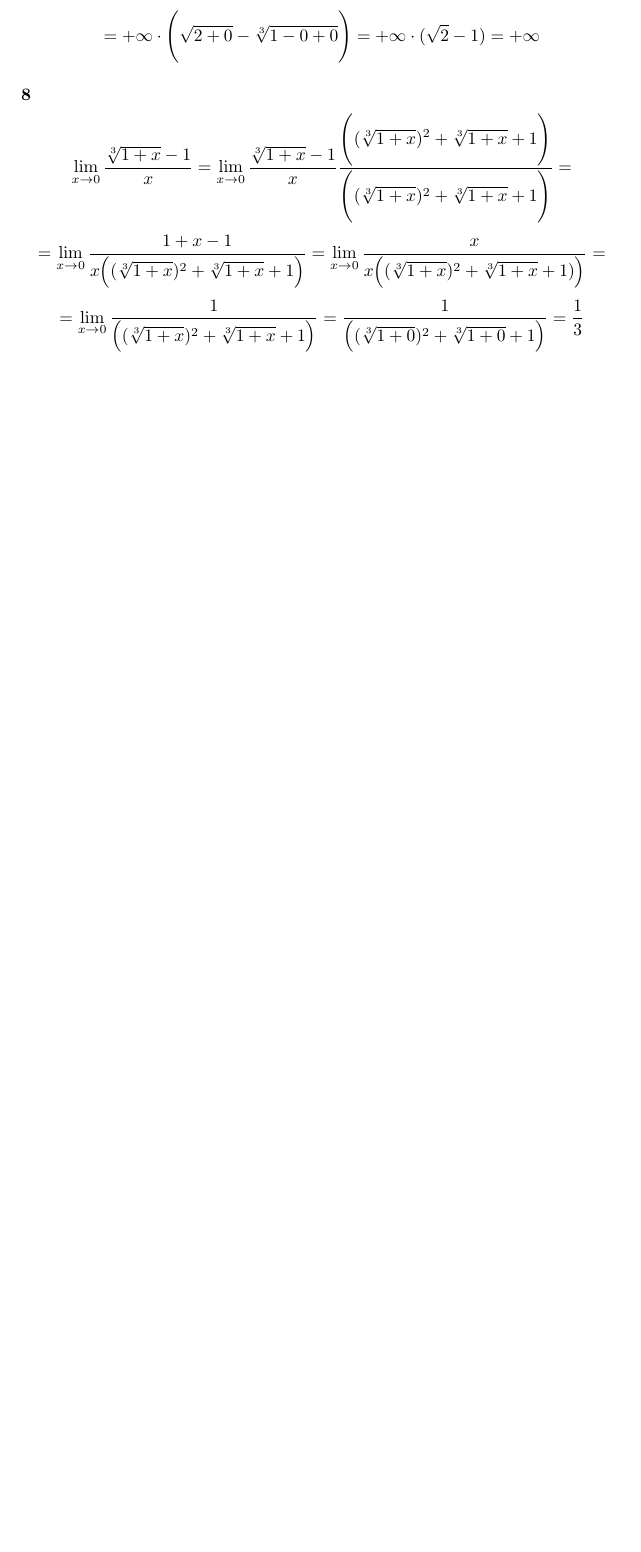
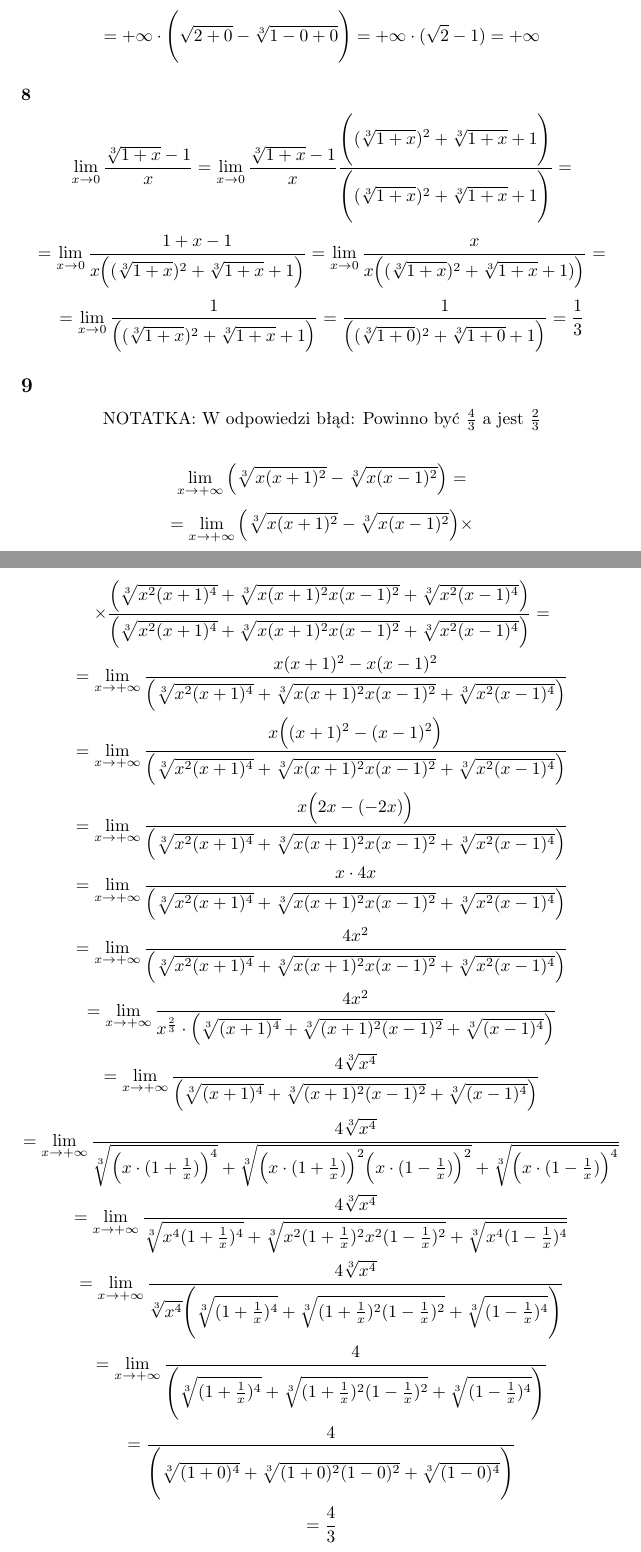
Before and after one commit to kjura/maths, a LaTeX document (banas-wedrychowicz-analiza-zbior/Rozdzial_VII_granica_i_ciaglosc_funkcji/rozdzial_VII_zadania/zadania.tex): part of page 5 of 5 before the commit and two parts of pages 5 and 6 of 6 after it, the two joined at a grey line, cut so that both start at the same text, the shorter picture padded with empty space. Compiled offline with pdfLaTeX.

Commit message:
finish(banas_wedrychowicz): exercise 9 Chapter VII Part A

```diff
--- a/banas-wedrychowicz-analiza-zbior/Rozdzial_VII_granica_i_ciaglosc_funkcji/rozdzial_VII_zadania/zadania.tex
+++ b/banas-wedrychowicz-analiza-zbior/Rozdzial_VII_granica_i_ciaglosc_funkcji/rozdzial_VII_zadania/zadania.tex
@@ -270,4 +270,60 @@ dokonać zamiany zmiennej pod granicą.
     = \lim_{x \to 0} \frac{1}{\Big( (\sqrt[3]{1+ x})^2 + \sqrt[3]{1+ x} + 1\Big)} = \frac{1}{\Big( (\sqrt[3]{1+ 0})^2 + \sqrt[3]{1+ 0} + 1\Big)} = \frac{1}{3}
 \end{equation*}
 
+
+\subsection*{9}
+
+\begin{center}
+    NOTATKA: W odpowiedzi błąd: Powinno być \(\frac{4}{3}\) a jest \(\frac{2}{3}\)
+\end{center}
+
+\begin{equation*}
+    \lim_{x \to + \infty} \Big(\sqrt[3]{x(x+1)^2} - \sqrt[3]{x(x-1)^2}\Big) =
+\end{equation*}
+\begin{equation*}
+    = \lim_{x \to + \infty} \Big(\sqrt[3]{x(x+1)^2} - \sqrt[3]{x(x-1)^2}\Big) \times
+\end{equation*}
+\begin{equation*}
+    \times \frac{\Big(\sqrt[3]{x^{2}(x+1)^4} + \sqrt[3]{x(x+1)^{2}x(x-1)^{2}} +  \sqrt[3]{x^{2}(x-1)^4}\Big)}{\Big(\sqrt[3]{x^{2}(x+1)^4} + \sqrt[3]{x(x+1)^{2}x(x-1)^{2}} +  \sqrt[3]{x^{2}(x-1)^4}\Big)} =
+\end{equation*}
+\begin{equation*}
+    = \lim_{x \to + \infty} \frac{x(x+1){^2} - x(x-1)^2}{\Big(\sqrt[3]{x^{2}(x+1)^4} + \sqrt[3]{x(x+1)^{2}x(x-1)^{2}} +  \sqrt[3]{x^{2}(x-1)^4}\Big)}
+\end{equation*}
+\begin{equation*}
+    = \lim_{x \to + \infty} \frac{x \Big((x+1){^2} - (x-1)^2\Big)}{\Big(\sqrt[3]{x^{2}(x+1)^4} + \sqrt[3]{x(x+1)^{2}x(x-1)^{2}} +  \sqrt[3]{x^{2}(x-1)^4}\Big)}
+\end{equation*}
+\begin{equation*}
+    = \lim_{x \to + \infty} \frac{x \Big( 2x - (-2x) \Big)}{\Big(\sqrt[3]{x^{2}(x+1)^4} + \sqrt[3]{x(x+1)^{2}x(x-1)^{2}} +  \sqrt[3]{x^{2}(x-1)^4}\Big)}
+\end{equation*}
+\begin{equation*}
+    = \lim_{x \to + \infty} \frac{x \cdot 4x}{\Big(\sqrt[3]{x^{2}(x+1)^4} + \sqrt[3]{x(x+1)^{2}x(x-1)^{2}} +  \sqrt[3]{x^{2}(x-1)^4}\Big)}
+\end{equation*}
+\begin{equation*}
+    = \lim_{x \to + \infty} \frac{4x^2}{\Big(\sqrt[3]{x^{2}(x+1)^4} + \sqrt[3]{x(x+1)^{2}x(x-1)^{2}} +  \sqrt[3]{x^{2}(x-1)^4}\Big)}
+\end{equation*}
+\begin{equation*}
+    = \lim_{x \to + \infty} \frac{4x^2}{x^{\frac{2}{3}} \cdot \Big(\sqrt[3]{(x+1)^4} + \sqrt[3]{(x+1)^{2}(x-1)^{2}} +  \sqrt[3]{(x-1)^4}\Big)}
+\end{equation*}
+\begin{equation*}
+    = \lim_{x \to + \infty} \frac{4 \sqrt[3]{x^4}}{\Big(\sqrt[3]{(x+1)^4} + \sqrt[3]{(x+1)^{2}(x-1)^{2}} +  \sqrt[3]{(x-1)^4}\Big)}
+\end{equation*}
+\begin{equation*}
+    = \lim_{x \to + \infty} \frac{4 \sqrt[3]{x^4}}{\sqrt[3]{\Big(x \cdot (1 + \frac{1}{x})\Big)^4} + \sqrt[3]{\Big(x \cdot (1 + \frac{1}{x})\Big)^{2}\Big(x \cdot (1 - \frac{1}{x})\Big)^{2}} +  \sqrt[3]{\Big(x \cdot (1 - \frac{1}{x})\Big)^4}}
+\end{equation*}
+\begin{equation*}
+    = \lim_{x \to + \infty} \frac{4 \sqrt[3]{x^4}}{\sqrt[3]{x^{4} (1 + \frac{1}{x}){^4}} + \sqrt[3]{x^{2} (1 + \frac{1}{x})^{2} x^{2} (1 - \frac{1}{x})^{2}} +  \sqrt[3]{x^{4} (1 - \frac{1}{x}){^4}}}
+\end{equation*}
+\begin{equation*}
+    = \lim_{x \to + \infty} \frac{4 \sqrt[3]{x^4}}{\sqrt[3]{x^{4}} \Bigg(\sqrt[3]{(1 + \frac{1}{x}){^4}} + \sqrt[3]{(1 + \frac{1}{x})^{2}(1 - \frac{1}{x})^{2}} +  \sqrt[3]{(1 - \frac{1}{x}){^4}}\Bigg)}
+\end{equation*}
+\begin{equation*}
+    = \lim_{x \to + \infty} \frac{4}{\Bigg(\sqrt[3]{(1 + \frac{1}{x}){^4}} + \sqrt[3]{(1 + \frac{1}{x})^{2}(1 - \frac{1}{x})^{2}} +  \sqrt[3]{(1 - \frac{1}{x}){^4}}\Bigg)}
+\end{equation*}
+\begin{equation*}
+    = \frac{4}{\Bigg(\sqrt[3]{(1 + 0){^4}} + \sqrt[3]{(1 + 0)^{2}(1 - 0)^{2}} +  \sqrt[3]{(1 - 0){^4}}\Bigg)}
+\end{equation*}
+\begin{equation*}
+    = \frac{4}{3}
+\end{equation*}
+
 \end{document}
```
